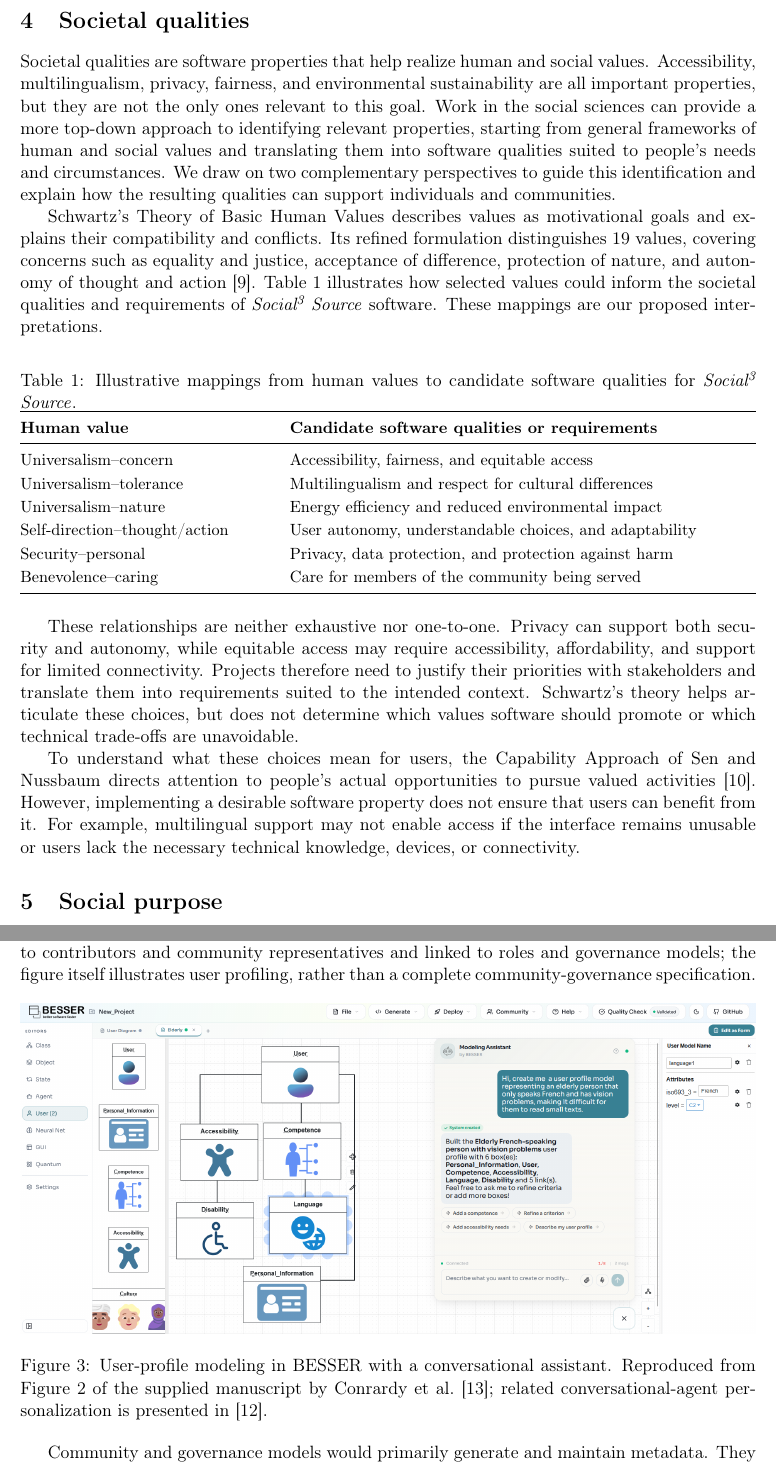
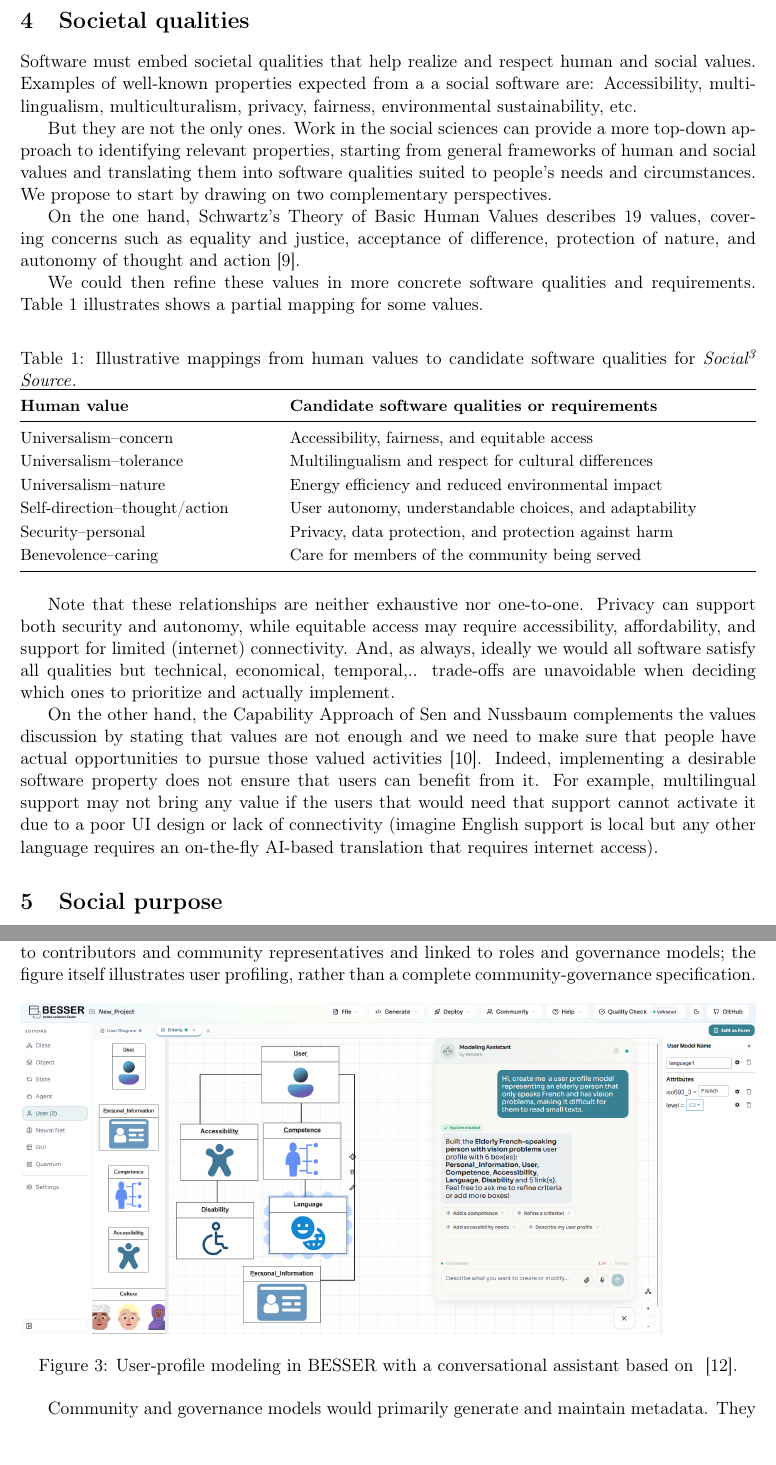
Before and after one commit to jcabot/social3source, a LaTeX paper (main.tex): two parts of pages 6 and 8 of 14, joined at a grey line, cut so that both start at the same text, the shorter picture padded with empty space. Compiled offline with pdfLaTeX.

Commit message:
Review of the social qualities section

```diff
--- a/main.tex
+++ b/main.tex
@@ -222,15 +222,13 @@ Documenting governance can therefore support scrutiny of whether community parti
 \section{Societal qualities}
 \label{sec:qualities}
 
-Societal qualities are software properties that help realize human and social values.
-Accessibility, multilingualism, privacy, fairness, and environmental sustainability are all important properties, but they are not the only ones relevant to this goal.
-Work in the social sciences can provide a more top-down approach to identifying relevant properties, starting from general frameworks of human and social values and translating them into software qualities suited to people's needs and circumstances.
-We draw on two complementary perspectives to guide this identification and explain how the resulting qualities can support individuals and communities.
+Software must embed societal qualities that help realize and respect human and social values. Examples of well-known properties expected from a a social software are: Accessibility, multilingualism, multiculturalism, privacy, fairness, environmental sustainability, etc.
 
-Schwartz's Theory of Basic Human Values describes values as motivational goals and explains their compatibility and conflicts.
-Its refined formulation distinguishes 19 values, covering concerns such as equality and justice, acceptance of difference, protection of nature, and autonomy of thought and action~\cite{Schwartz2012Refining}.
-Table~\ref{tab:values-qualities} illustrates how selected values could inform the societal qualities and requirements of \socialsource{} software.
-These mappings are our proposed interpretations.
+But they are not the only ones. Work in the social sciences can provide a more top-down approach to identifying relevant properties, starting from general frameworks of human and social values and translating them into software qualities suited to people's needs and circumstances. We propose to start by drawing on two complementary perspectives.
+
+On the one hand, Schwartz's Theory of Basic Human Values describes 19 values, covering concerns such as equality and justice, acceptance of difference, protection of nature, and autonomy of thought and action~\cite{Schwartz2012Refining}.
+
+We could then refine these values in more concrete software qualities and requirements. Table~\ref{tab:values-qualities} illustrates shows a partial mapping for some values.
 
 \begin{table}[htbp]
 \centering
@@ -252,14 +250,13 @@ Benevolence--caring & Care for members of the community being served \\
 \end{tabularx}
 \end{table}
 
-These relationships are neither exhaustive nor one-to-one.
-Privacy can support both security and autonomy, while equitable access may require accessibility, affordability, and support for limited connectivity.
-Projects therefore need to justify their priorities with stakeholders and translate them into requirements suited to the intended context.
-Schwartz's theory helps articulate these choices, but does not determine which values software should promote or which technical trade-offs are unavoidable.
+Note that these relationships are neither exhaustive nor one-to-one.
+Privacy can support both security and autonomy, while equitable access may require accessibility, affordability, and support for limited (internet) connectivity.
+And, as always, ideally we would all software satisfy all qualities but technical, economical, temporal,.. trade-offs are unavoidable when deciding which ones to prioritize and actually implement.
 
-To understand what these choices mean for users, the Capability Approach of Sen and Nussbaum directs attention to people's actual opportunities to pursue valued activities~\cite{Nussbaum2003Capabilities}.
-However, implementing a desirable software property does not ensure that users can benefit from it.
-For example, multilingual support may not enable access if the interface remains unusable or users lack the necessary technical knowledge, devices, or connectivity.
+On the other hand, the Capability Approach of Sen and Nussbaum complements the values discussion by stating that values are not enough and we need to make sure that people have actual opportunities to pursue those valued  activities~\cite{Nussbaum2003Capabilities}.
+Indeed, implementing a desirable software property does not ensure that users can benefit from it.
+For example, multilingual support may not bring any value if the users that would need that support cannot activate it due to a poor UI design or lack of connectivity (imagine English support is local but any other language requires an on-the-fly AI-based translation that requires internet access).
 
 \section{Social purpose}
 \label{sec:purpose}
@@ -316,8 +313,7 @@ For \socialsource{}, the profiling approach could be extended to contributors an
 \begin{figure}[htbp]
 \centering
 \includegraphics[width=\linewidth]{figures/besser-user-profile-modeling.png}
-\caption{User-profile modeling in BESSER with a conversational assistant.
-Reproduced from Figure~2 of the supplied manuscript by Conrardy et al.~\cite{Conrardy2026UserProfiles}; related conversational-agent personalization is presented in~\cite{Conrardy2026Personalization}.}
+\caption{User-profile modeling in BESSER with a conversational assistant based on ~\cite{Conrardy2026Personalization}.}
 \label{fig:besser-user-profiles}
 \end{figure}
 
```
